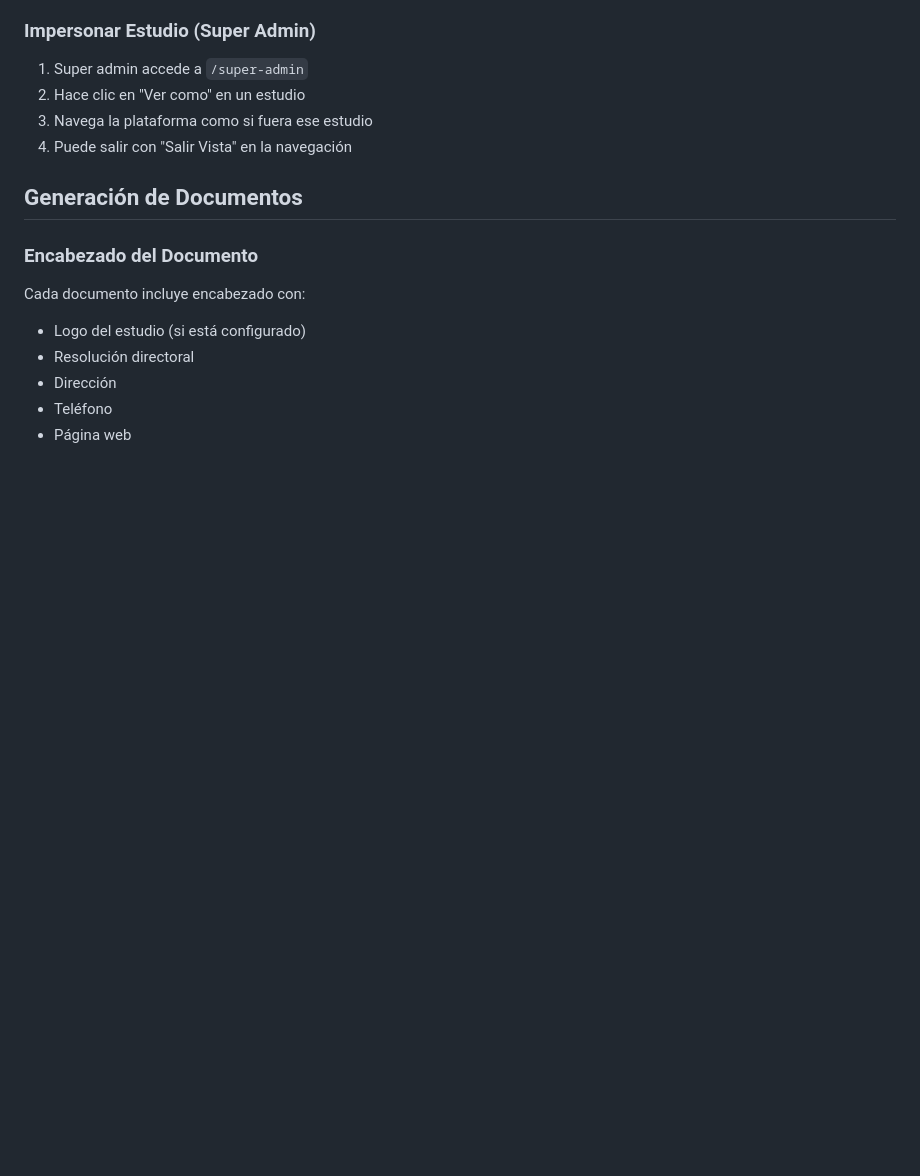
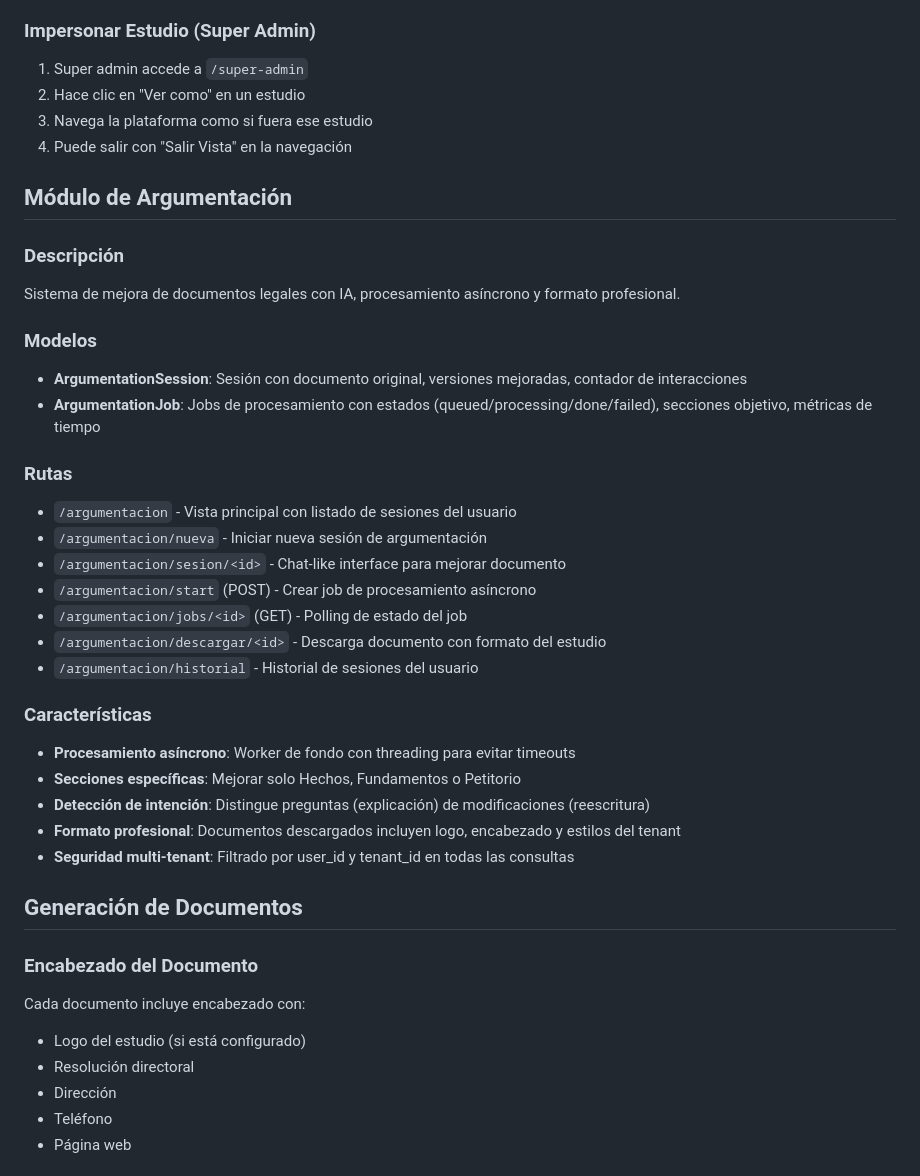
Before and after one commit to Martel123/anonimizador-apc, a Markdown page: replit.md, the part around the change. Drawn GitHub-style; blank space fills up the shorter version.

Commit message:
Add argumentation module for AI-powered legal document improvement
Introduce a new "Argumentation" module with detailed descriptions of models, routes, and features, including asynchronous processing and tenant-specific formatting, as documented in replit.md.

Replit-Commit-Author: Agent
Replit-Commit-Session-Id: cd1d97f4-99c2-42aa-87e6-ce44705e6007
Replit-Commit-Checkpoint-Type: full_checkpoint
Replit-Commit-Event-Id: 8fd3dd5a-2dc6-421b-b64a-3bd7e70928d9
Replit-Commit-Screenshot-Url: https://storage.googleapis.com/screenshot-production-us-central1/53b1a93f-1145-468f-8aa7-b6be282bacf7/cd1d97f4-99c2-42aa-87e6-ce44705e6007/EkEJ4Uo
Replit-Helium-Checkpoint-Created: true

```diff
--- a/replit.md
+++ b/replit.md
@@ -173,6 +173,31 @@ Sistema web Flask multi-tenant (SaaS) para generar documentos jurídicos. Múlti
 3. Navega la plataforma como si fuera ese estudio
 4. Puede salir con "Salir Vista" en la navegación
 
+## Módulo de Argumentación
+
+### Descripción
+Sistema de mejora de documentos legales con IA, procesamiento asíncrono y formato profesional.
+
+### Modelos
+- **ArgumentationSession**: Sesión con documento original, versiones mejoradas, contador de interacciones
+- **ArgumentationJob**: Jobs de procesamiento con estados (queued/processing/done/failed), secciones objetivo, métricas de tiempo
+
+### Rutas
+- `/argumentacion` - Vista principal con listado de sesiones del usuario
+- `/argumentacion/nueva` - Iniciar nueva sesión de argumentación
+- `/argumentacion/sesion/<id>` - Chat-like interface para mejorar documento
+- `/argumentacion/start` (POST) - Crear job de procesamiento asíncrono
+- `/argumentacion/jobs/<id>` (GET) - Polling de estado del job
+- `/argumentacion/descargar/<id>` - Descarga documento con formato del estudio
+- `/argumentacion/historial` - Historial de sesiones del usuario
+
+### Características
+- **Procesamiento asíncrono**: Worker de fondo con threading para evitar timeouts
+- **Secciones específicas**: Mejorar solo Hechos, Fundamentos o Petitorio
+- **Detección de intención**: Distingue preguntas (explicación) de modificaciones (reescritura)
+- **Formato profesional**: Documentos descargados incluyen logo, encabezado y estilos del tenant
+- **Seguridad multi-tenant**: Filtrado por user_id y tenant_id en todas las consultas
+
 ## Generación de Documentos
 
 ### Encabezado del Documento
```
